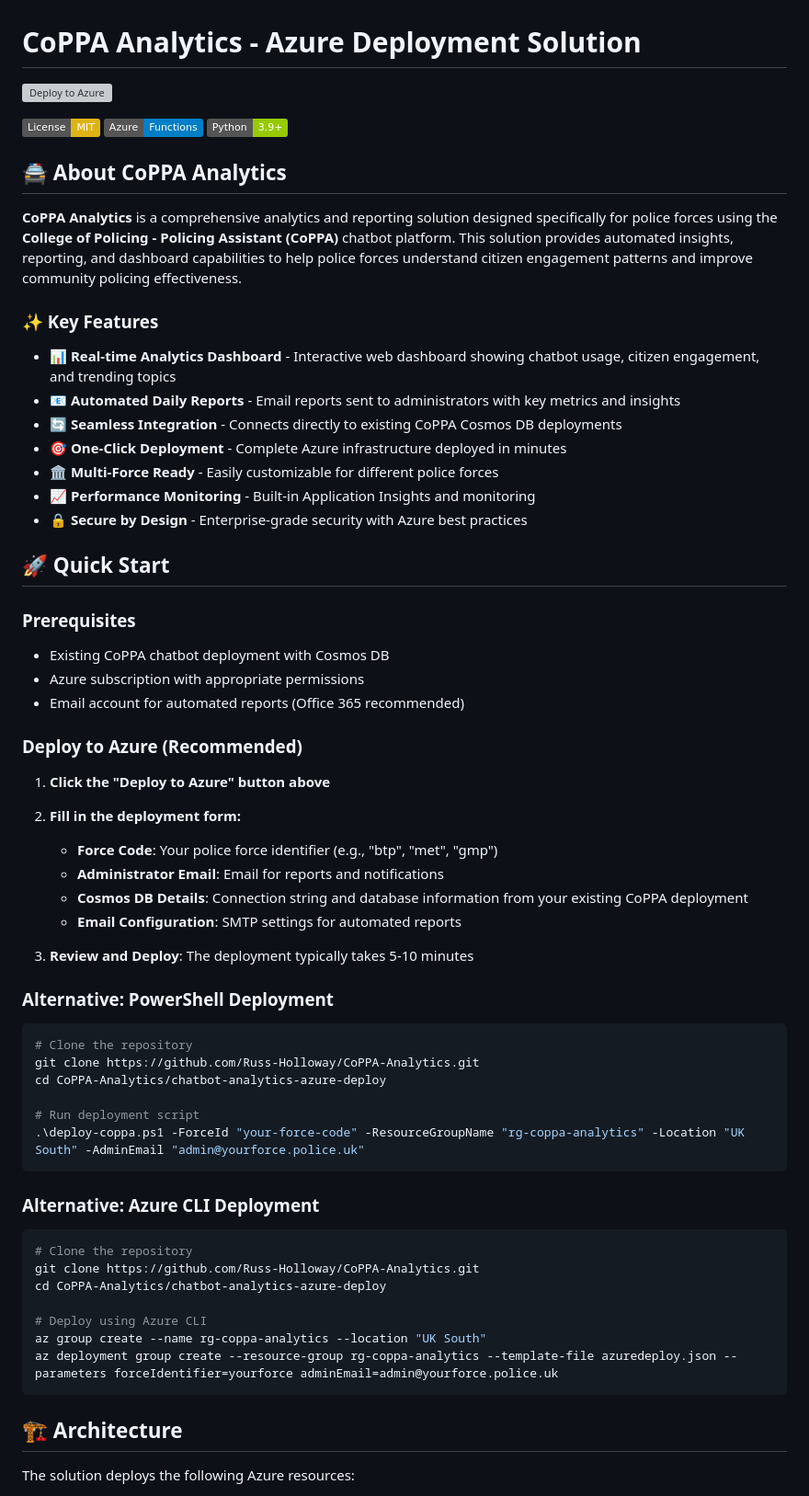
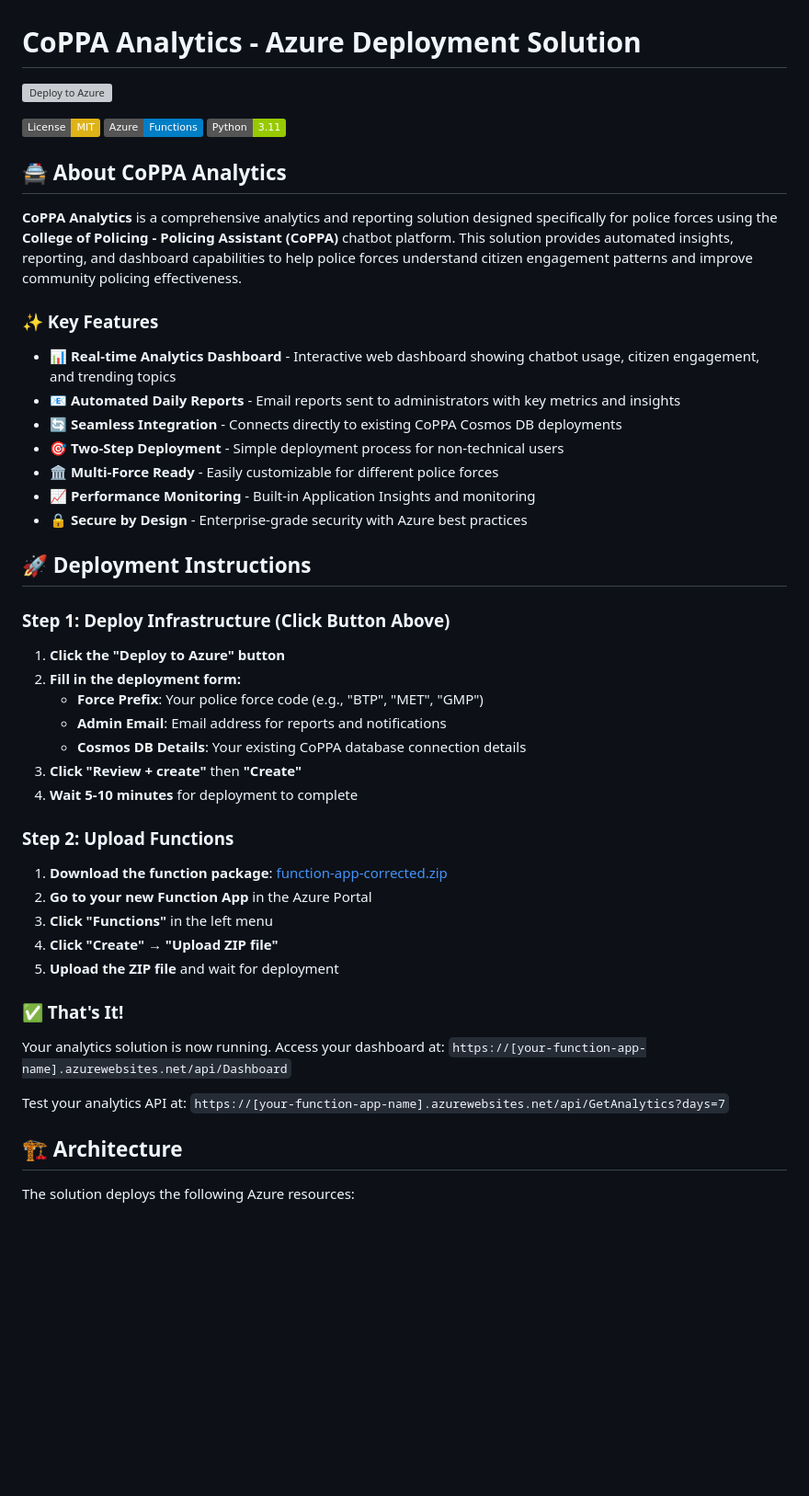
Before and after one commit to Russ-Holloway/CoPA-Analytics, a Markdown page: README.md, the part around one of its changes. Shown at 92% size. GitHub-like rendering; badges without logos; blank space fills up the shorter version; grey boxes are pictures that could not be loaded.

````diff
--- a/README.md
+++ b/README.md
@@ -4,7 +4,7 @@
 
 [![License: MIT](https://img.shields.io/badge/License-MIT-yellow.svg)](https://opensource.org/licenses/MIT)
 [![Azure](https://img.shields.io/badge/Azure-Functions-blue.svg)](https://azure.microsoft.com/en-us/services/functions/)
-[![Python](https://img.shields.io/badge/Python-3.9+-green.svg)](https://www.python.org/)
+[![Python](https://img.shields.io/badge/Python-3.11-green.svg)](https://www.python.org/)
 
 ## 🚔 About CoPPA Analytics
 
@@ -15,51 +15,38 @@
 - **📊 Real-time Analytics Dashboard** - Interactive web dashboard showing chatbot usage, citizen engagement, and trending topics
 - **📧 Automated Daily Reports** - Email reports sent to administrators with key metrics and insights
 - **🔄 Seamless Integration** - Connects directly to existing CoPPA Cosmos DB deployments
-- **🎯 One-Click Deployment** - Complete Azure infrastructure deployed in minutes
+- **🎯 Two-Step Deployment** - Simple deployment process for non-technical users
 - **🏛️ Multi-Force Ready** - Easily customizable for different police forces
 - **📈 Performance Monitoring** - Built-in Application Insights and monitoring
 - **🔒 Secure by Design** - Enterprise-grade security with Azure best practices
 
-## 🚀 Quick Start
+## 🚀 Deployment Instructions
 
-### Prerequisites
-- Existing CoPPA chatbot deployment with Cosmos DB
-- Azure subscription with appropriate permissions
-- Email account for automated reports (Office 365 recommended)
+### Step 1: Deploy Infrastructure (Click Button Above)
 
-### Deploy to Azure (Recommended)
+1. **Click the "Deploy to Azure" button**
+2. **Fill in the deployment form:**
+   - **Force Prefix**: Your police force code (e.g., "BTP", "MET", "GMP")
+   - **Admin Email**: Email address for reports and notifications
+   - **Cosmos DB Details**: Your existing CoPPA database connection details
+3. **Click "Review + create"** then **"Create"**
+4. **Wait 5-10 minutes** for deployment to complete
 
-1. **Click the "Deploy to Azure" button above**
-2. **Fill in the deployment form:**
-   - **Force Code**: Your police force identifier (e.g., "btp", "met", "gmp")
-   - **Administrator Email**: Email for reports and notifications
-   - **Cosmos DB Details**: Connection string and database information from your existing CoPPA deployment
-   - **Email Configuration**: SMTP settings for automated reports
+### Step 2: Upload Functions
 
-3. **Review and Deploy**: The deployment typically takes 5-10 minutes
+1. **Download the function package**: [function-app-corrected.zip](https://github.com/Russ-Holloway/CoPPA-Analytics/raw/main/chatbot-analytics-azure-deploy/function-app-corrected.zip)
+2. **Go to your new Function App** in the Azure Portal
+3. **Click "Functions"** in the left menu
+4. **Click "Create"** → **"Upload ZIP file"**
+5. **Upload the ZIP file** and wait for deployment
 
-### Alternative: PowerShell Deployment
+### ✅ That's It!
 
-```powershell
-# Clone the repository
-git clone https://github.com/Russ-Holloway/CoPPA-Analytics.git
-cd CoPPA-Analytics/chatbot-analytics-azure-deploy
+Your analytics solution is now running. Access your dashboard at:
+`https://[your-function-app-name].azurewebsites.net/api/Dashboard`
 
-# Run deployment script
-.\deploy-coppa.ps1 -ForceId "your-force-code" -ResourceGroupName "rg-coppa-analytics" -Location "UK South" -AdminEmail "admin@yourforce.police.uk"
-```
-
-### Alternative: Azure CLI Deployment
-
-```bash
-# Clone the repository
-git clone https://github.com/Russ-Holloway/CoPPA-Analytics.git
-cd CoPPA-Analytics/chatbot-analytics-azure-deploy
-
-# Deploy using Azure CLI
-az group create --name rg-coppa-analytics --location "UK South"
-az deployment group create --resource-group rg-coppa-analytics --template-file azuredeploy.json --parameters forceIdentifier=yourforce adminEmail=admin@yourforce.police.uk
-```
+Test your analytics API at:
+`https://[your-function-app-name].azurewebsites.net/api/GetAnalytics?days=7`
 
 ## 🏗️ Architecture
 
````
Also changed, not shown: other parts of README.md (+1 -1 lines), chatbot-analytics-azure-deploy/README.md (+37 -36 lines).
